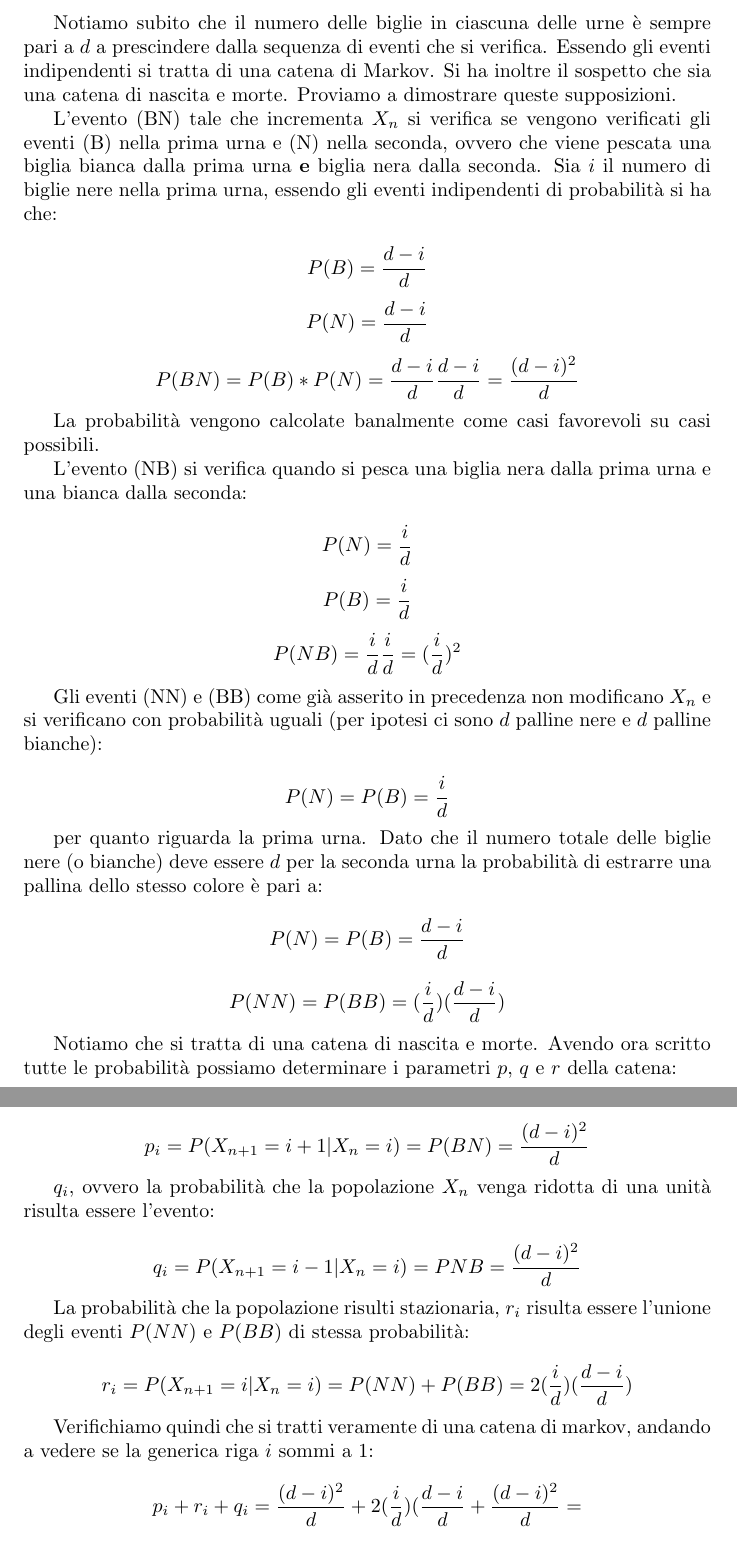
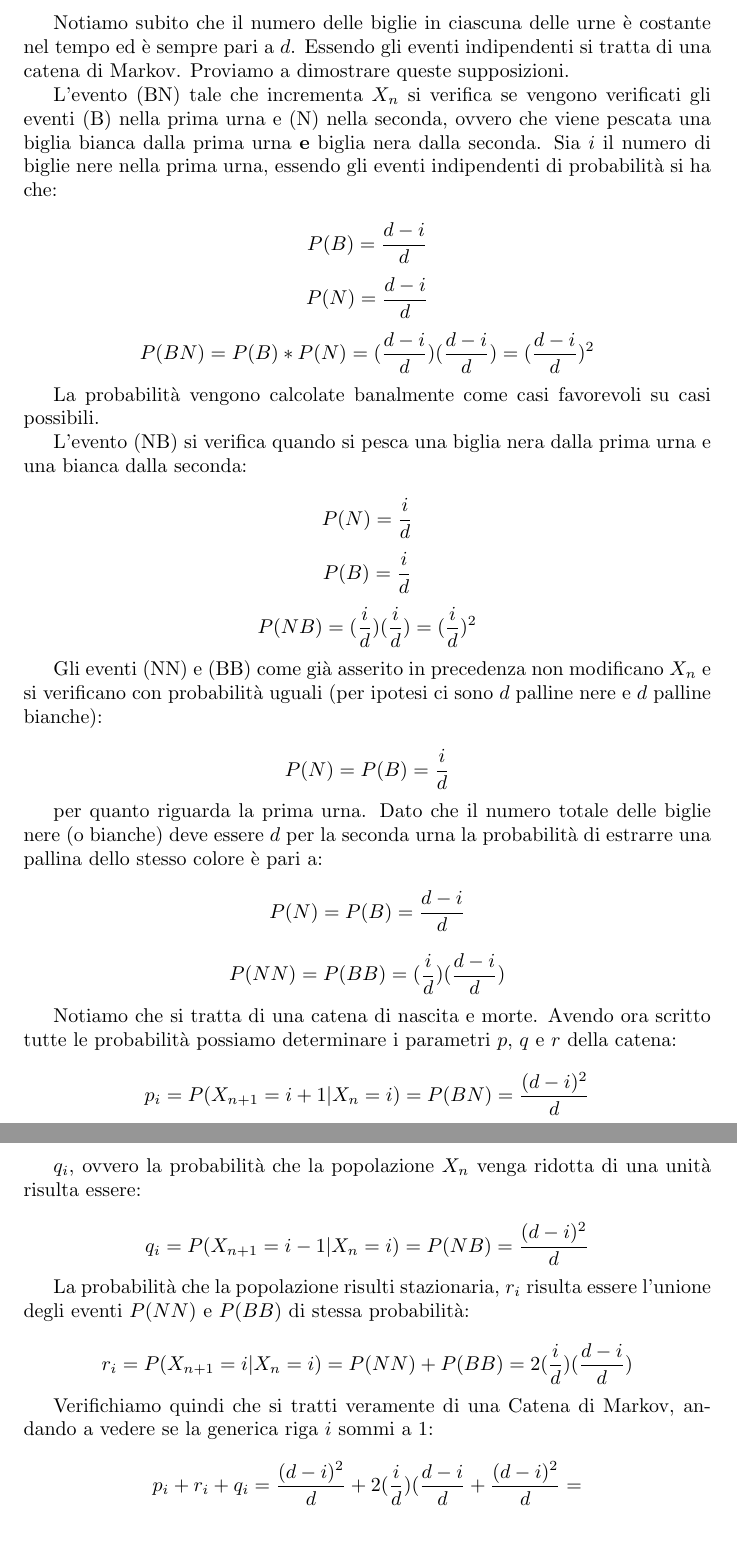
Before and after one commit to dfa1/latex-stuff, a LaTeX document (cp_ex1.tex): two parts of pages 2 and 3 of 3, joined at a grey line, cut so that both start at the same text. Compiled offline with pdfLaTeX; the source files are stored in an older character set and shown here as Unicode.

Commit message:
typographical fixes for ex1

```diff
--- a/cp_ex1.tex
+++ b/cp_ex1.tex
@@ -36,7 +36,7 @@ $$ X_n = \begin{cases}
 \end{cases}
 $$
 
-Notiamo subito che il numero delle biglie in ciascuna delle urne è sempre pari a $d$ a prescindere dalla sequenza di eventi che si verifica. Essendo gli eventi indipendenti si tratta di una catena di Markov. Si ha inoltre il sospetto che sia una catena di nascita e morte. Proviamo a dimostrare queste supposizioni.
+Notiamo subito che il numero delle biglie in ciascuna delle urne è costante nel tempo ed è sempre pari a $d$. Essendo gli eventi indipendenti si tratta di una catena di Markov. Proviamo a dimostrare queste supposizioni.
 
 L'evento (BN) tale che incrementa $X_n$ si verifica se vengono verificati gli eventi (B) nella prima urna e (N) nella seconda, ovvero che viene pescata una biglia bianca dalla prima urna \textbf{e} biglia nera dalla seconda. Sia $i$ il numero di biglie nere nella prima urna, essendo gli eventi indipendenti di probabilità si ha che:
 
@@ -47,7 +47,7 @@ $$
 P(N) = \frac{d-i}{d}
 $$
 $$
-P(BN) = P(B)*P(N) = \frac{d-i}{d} \frac{d-i}{d} = \frac{(d-i)^2}{d}
+P(BN) = P(B)*P(N) = (\frac{d-i}{d}) (\frac{d-i}{d}) = (\frac{d-i}{d})^2
 $$
 
 La probabilità vengono calcolate banalmente come casi favorevoli su casi possibili.
@@ -84,10 +84,10 @@ $$
 p_i = P(X_{n+1} = i + 1 | X_n = i) = P(BN) = \frac{(d-i)^2}{d}
 $$
 
-$q_i$, ovvero la probabilità che la popolazione $X_n$ venga ridotta di una unità risulta essere l'evento:
+$q_i$, ovvero la probabilità che la popolazione $X_n$ venga ridotta di una unità risulta essere:
 
 $$
-q_i = P(X_{n+1} = i - 1 | X_n = i) = P{NB} = \frac{(d-i)^2}{d}
+q_i = P(X_{n+1} = i - 1 | X_n = i) = P(NB) = \frac{(d-i)^2}{d}
 $$
 
 La probabilità che la popolazione risulti stazionaria, $r_i$ risulta essere l'unione degli eventi $P(NN)$ e $P(BB)$ di stessa probabilità:
@@ -96,7 +96,7 @@ $$
 r_i = P(X_{n+1} = i | X_n = i) = P(NN) + P(BB) = 2 (\frac{i}{d})(\frac{d-i}{d})
 $$
 
-Verifichiamo quindi che si tratti veramente di una catena di markov, andando a vedere se la generica riga $i$ sommi a 1:
+Verifichiamo quindi che si tratti veramente di una Catena di Markov, andando a vedere se la generica riga $i$ sommi a 1:
 
 $$
 p_i + r_i + q_i = \frac{(d-i)^2}{d} + 2 (\frac{i}{d})(\frac{d-i}{d} + \frac{(d-i)^2}{d} =
```
Also changed, not shown: cp_ex1.tex (4 more changed lines).
